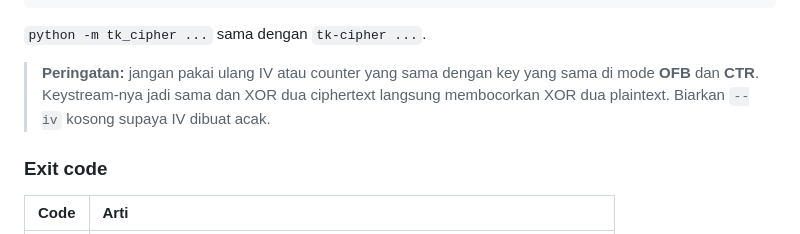
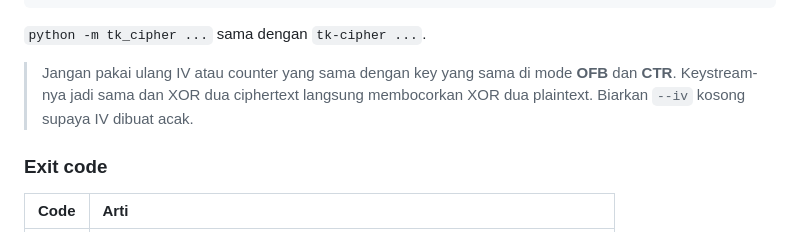
Before and after one commit to filbertengyo/tk_cipher, a Markdown page: README.md, the part around the change. Rendered like a GitHub page.

Commit message:
docs(readme): drop Peringatan label

```diff
--- a/README.md
+++ b/README.md
@@ -156,7 +156,7 @@ uv run tk-cipher dec -i out.ctr -o back.txt -k 00112233445566778899aabbccddeeff
 
 `python -m tk_cipher ...` sama dengan `tk-cipher ...`.
 
-> **Peringatan:** jangan pakai ulang IV atau counter yang sama dengan key yang sama di mode **OFB** dan **CTR**. Keystream-nya jadi sama dan XOR dua ciphertext langsung membocorkan XOR dua plaintext. Biarkan `--iv` kosong supaya IV dibuat acak.
+> Jangan pakai ulang IV atau counter yang sama dengan key yang sama di mode **OFB** dan **CTR**. Keystream-nya jadi sama dan XOR dua ciphertext langsung membocorkan XOR dua plaintext. Biarkan `--iv` kosong supaya IV dibuat acak.
 
 ### Exit code
 
```
